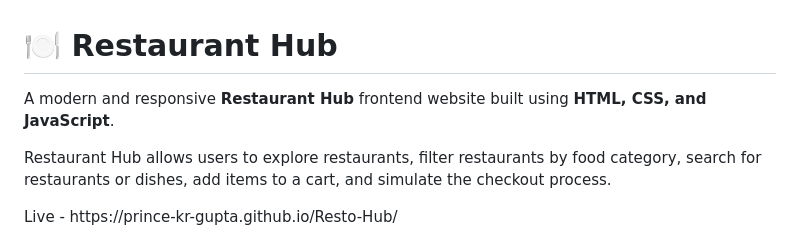
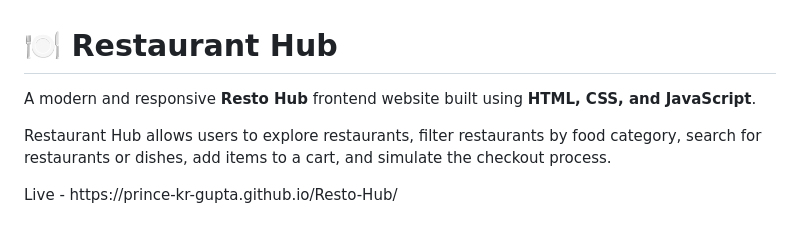
Before and after one commit to gopalanianchal21-beep/Resto-Hub, a Markdown page: README.md, the part around the change. Drawn GitHub-style.

```diff
--- a/README.md
+++ b/README.md
@@ -1,6 +1,6 @@
 # 🍽️ Restaurant Hub
 
-A modern and responsive **Restaurant Hub** frontend website built using **HTML, CSS, and JavaScript**.
+A modern and responsive **Resto Hub** frontend website built using **HTML, CSS, and JavaScript**.
 
 Restaurant Hub allows users to explore restaurants, filter restaurants by food category, search for restaurants or dishes, add items to a cart, and simulate the checkout process.
 <p>
```
